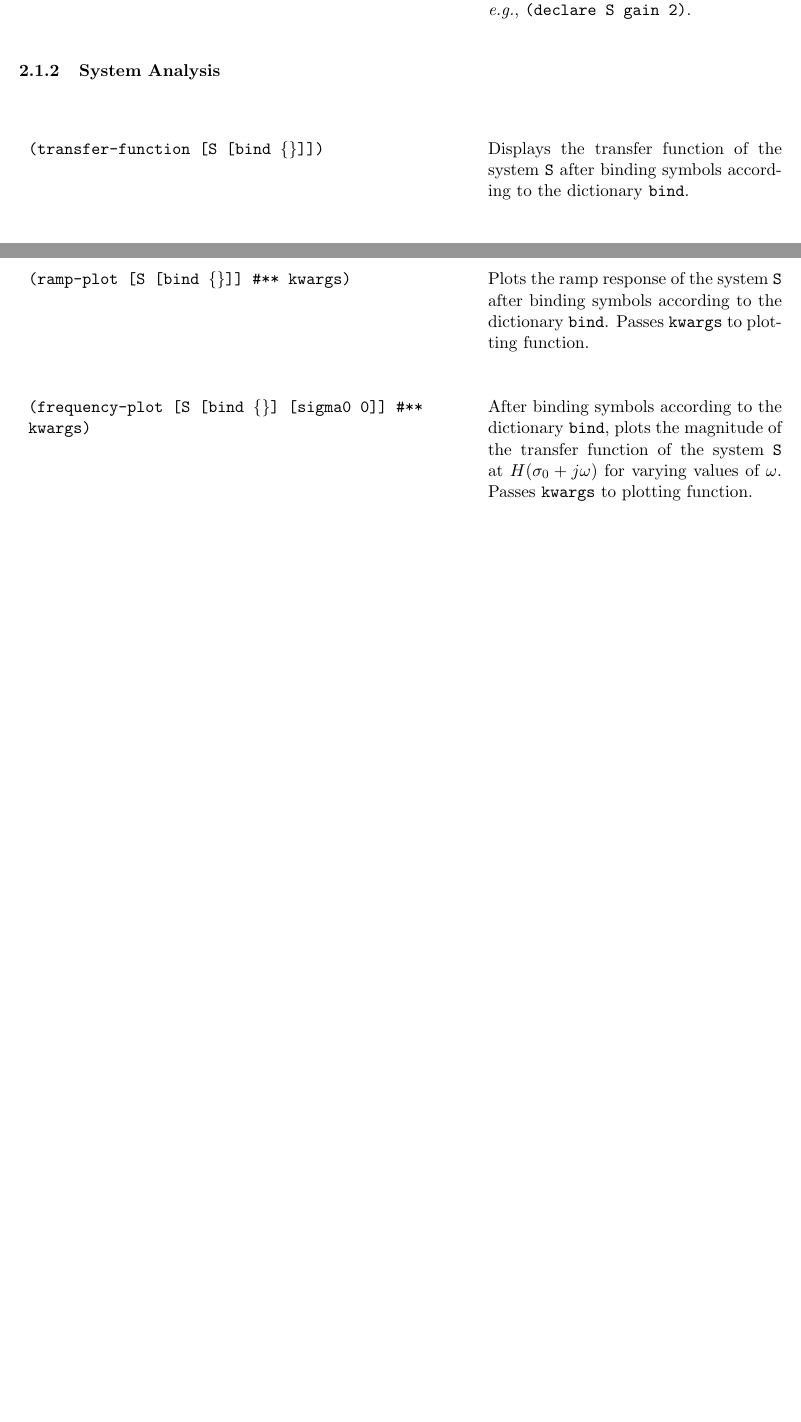
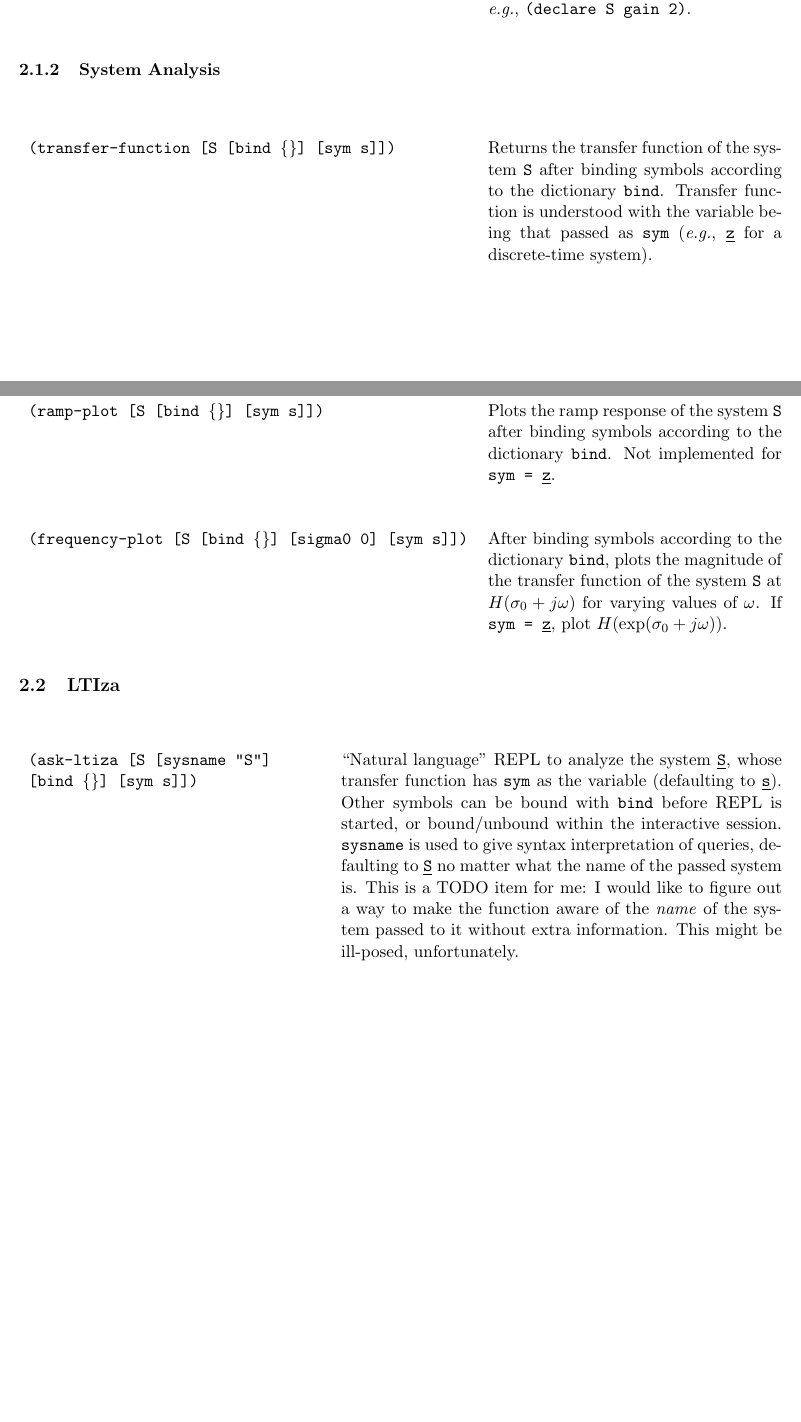
Before and after one commit to tmrod/systems-sandbox, a LaTeX paper (manual/manual.tex): two parts of pages 22 and 23 of 26 before the commit and two parts of pages 22 and 24 of 27 after it, joined at a grey line, cut so that both start at the same text, the shorter picture padded with empty space. The pictures show the PDF file manual/manual.pdf that the author committed with the source.

Commit message:
Updates for documentation of DT systems features.

```diff
--- a/manual/manual.tex
+++ b/manual/manual.tex
@@ -878,17 +894,17 @@ The core language features can be found in \lstinline!systems_sandbox.hy!.
 \subsubsection{System Analysis}
 
 \begin{longtable}{ p{0.6\textwidth} p{0.4\textwidth} }
-  \texttt{(transfer-function [S [bind \{\}]])}
+  \texttt{(transfer-function [S [bind \{\}] [sym s]])}
   &
-  Displays the transfer function of the system \texttt{S} after binding symbols according to the dictionary \texttt{bind}. \\
+  Returns the transfer function of the system \texttt{S} after binding symbols according to the dictionary \texttt{bind}. Transfer function is understood with the variable being that passed as \lstinline!sym! (\emph{e.g.}, \lstinline!z! for a discrete-time system). \\
 
-  \texttt{(zeros [S [bind \{\}]])}
+  \texttt{(zeros [S [bind \{\}] [sym s]])}
   &
-  Returns the zeros of the system \texttt{S} after binding symbols according to the dictionary \texttt{bind}. \\
+  Returns the zeros in terms of \lstinline!sym! of the system \texttt{S} after binding symbols according to the dictionary \texttt{bind}. \\
 
-  \texttt{(poles [S [bind \{\}]])}
+  \texttt{(poles [S [bind \{\}] [sym s]])}
   &
-  Returns the poles of the system \texttt{S} after binding symbols according to the dictionary \texttt{bind}. \\
+  Returns the poles in terms of \lstinline!sym! of the system \texttt{S} after binding symbols according to the dictionary \texttt{bind}. \\
 
-  \texttt{(region-of-convergence [S [bind \{\}]])}
+  \texttt{(region-of-convergence [S [bind \{\}] [sym s]])}
   &
@@ -896,5 +912,5 @@ The core language features can be found in \lstinline!systems_sandbox.hy!.
 
-  \texttt{(stable [S [bind \{\}]])}
+  \texttt{(stable [S [bind \{\}] [sym s]])}
   &
   After binding symbols according to the dictionary \texttt{bind}, either returns Boolean (True/False) value indicating if the system \texttt{S} is stable, or returns inequality indicating conditions underwhich \texttt{S} is stable if there are remaining degrees of freedom.
 \end{longtable}
@@ -902,30 +918,41 @@ The core language features can be found in \lstinline!systems_sandbox.hy!.
 \subsubsection{Plotting}
 
 \begin{longtable}{ p{0.6\textwidth} p{0.4\textwidth} }
-  \texttt{(pole-zero-plot [S [bind \{\}]] \#** kwargs)}
+  \texttt{(pole-zero-plot [S [bind \{\}]] [sym s])}
   &
   Plots the pole-zero plot of the system \texttt{S} after binding symbols according to the dictionary \texttt{bind}.
-  Passes \texttt{kwargs} to plotting function. \\
+  If \lstinline!sym = z!, show the unit circle on the plot. \\
 
-  \texttt{(impulse-plot [S [bind \{\}]] \#** kwargs)}
+  \texttt{(impulse-plot [S [bind \{\}] [sym s]])}
   &
   Plots the impulse response of the system \texttt{S} after binding symbols according to the dictionary \texttt{bind}.
-  Passes \texttt{kwargs} to plotting function. \\
+  Not implemented for \lstinline!sym = z!. \\
 
-  \texttt{(step-plot [S [bind \{\}]] \#** kwargs)}
+  \texttt{(step-plot [S [bind \{\}] [sym s]])}
   &
   Plots the step response of the system \texttt{S} after binding symbols according to the dictionary \texttt{bind}.
-  Passes \texttt{kwargs} to plotting function. \\
+  Not implemented for \lstinline!sym = z!. \\
 
-  \texttt{(ramp-plot [S [bind \{\}]] \#** kwargs)}
+  \texttt{(ramp-plot [S [bind \{\}] [sym s]])}
   &
   Plots the ramp response of the system \texttt{S} after binding symbols according to the dictionary \texttt{bind}.
-  Passes \texttt{kwargs} to plotting function. \\
+  Not implemented for \lstinline!sym = z!. \\
 
-  \texttt{(frequency-plot [S [bind \{\}] [sigma0 0]] \#** kwargs)}
+  \texttt{(frequency-plot [S [bind \{\}] [sigma0 0] [sym s]])}
   &
   After binding symbols according to the dictionary \texttt{bind}, plots the magnitude of the transfer function of the system \texttt{S} at $H(\sigma_0+j\omega)$ for varying values of $\omega$.
-  Passes \texttt{kwargs} to plotting function.
+  If \lstinline!sym = z!, plot $H(\exp(\sigma_0+j\omega))$.
+\end{longtable}
+
+\subsection{LTIza}\label{sec:reference:ltiza}
+
+\begin{longtable}{ p{0.4\textwidth} p{0.6\textwidth} }
+  \texttt{(ask-ltiza [S [sysname "S"] [bind \{\}] [sym s]])}
+  &
+  ``Natural language'' REPL to analyze the system \lstinline!S!, whose transfer function has \lstinline!sym! as the variable (defaulting to \lstinline!s!).
+  Other symbols can be bound with \lstinline!bind! before REPL is started, or bound/unbound within the interactive session.
+  \lstinline!sysname! is used to give syntax interpretation of queries, defaulting to \lstinline!S! no matter what the name of the passed system is.
+  This is a TODO item for me: I would like to figure out a way to make the function aware of the \emph{name} of the system passed to it without extra information. This might be ill-posed, unfortunately. \\
 \end{longtable}
 
 \newpage
```
Also changed, not shown: manual/figs/pz-discrete.pdf, manual/manual.pdf, manual/manual.tex (24 more changed lines), 1 other file.
